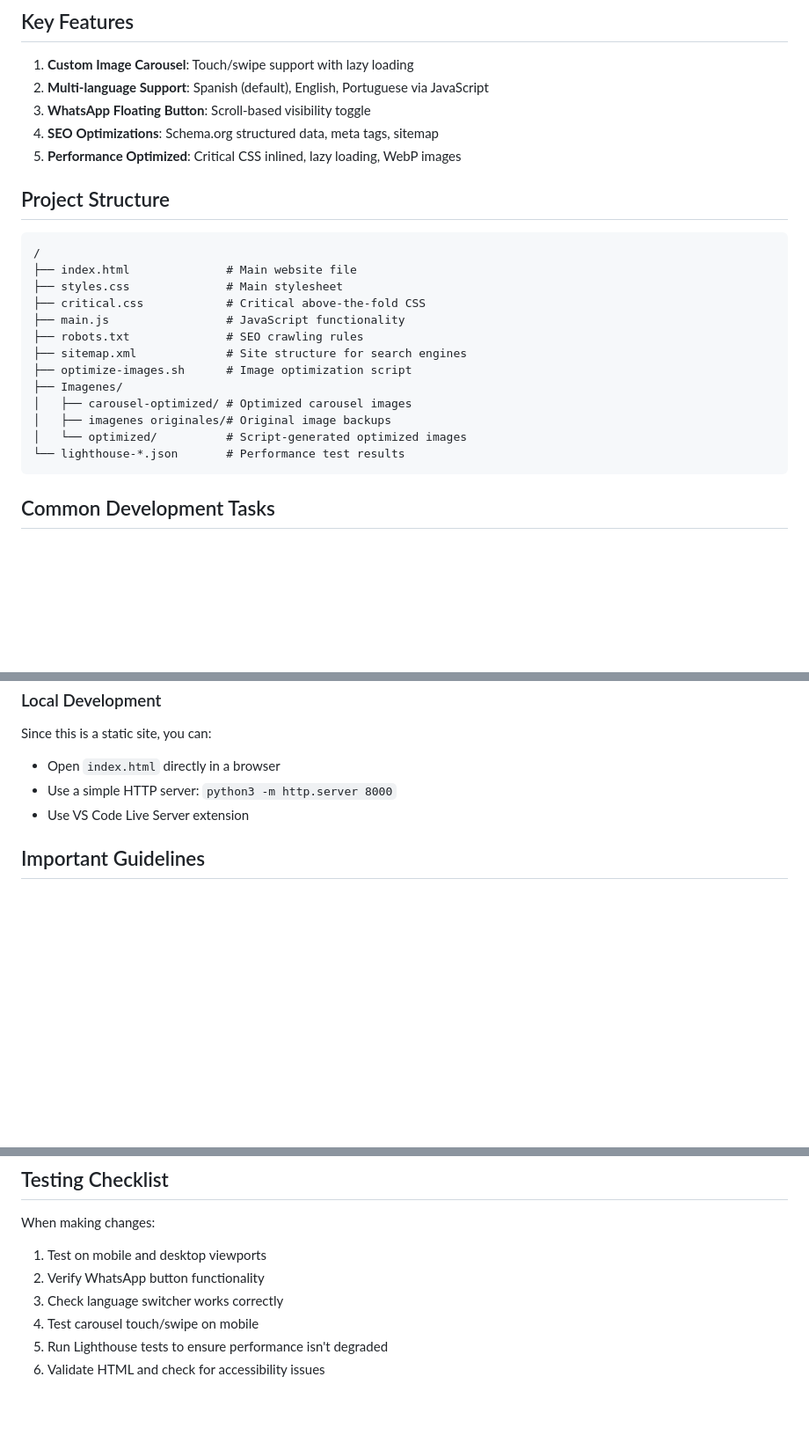
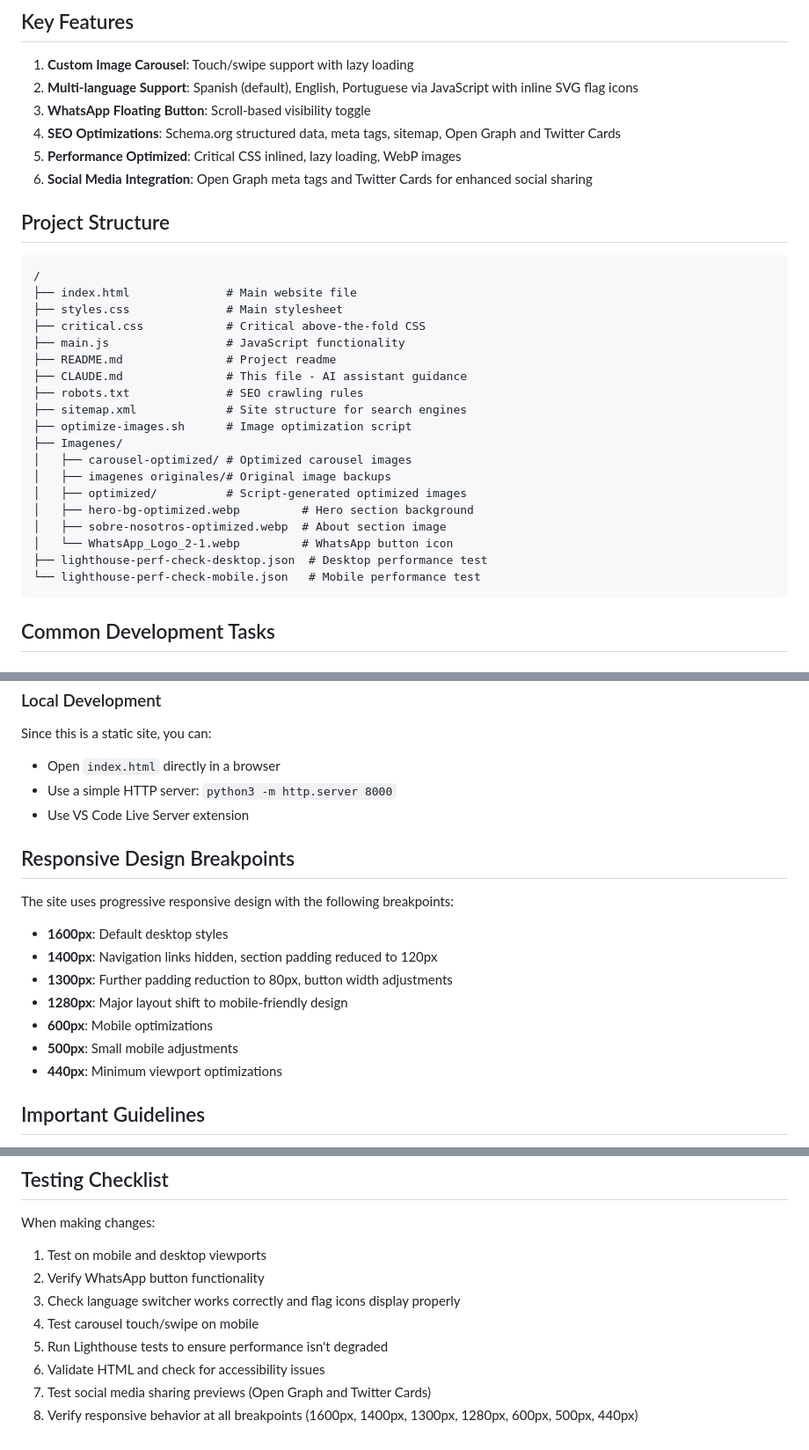
Before and after one commit to emilianoar/Pagina-del-Hotel, a Markdown page: CLAUDE.md, 3 parts joined by grey strips. Shown at 88% size. Rendered like a GitHub page; blank space fills up the shorter version.

Commit message:
docs: update CLAUDE.md with recent project changes
- Add flag icons and social media features to Key Features
- Document all responsive breakpoints (1600px to 440px)
- Update project structure with missing files
- Add responsive breakpoint testing to checklist
- Include Open Graph and Twitter Cards documentation

🤖 Generated with [Claude Code](https://claude.ai/code)

Co-Authored-By: Claude <noreply@anthropic.com>

````diff
--- a/CLAUDE.md
+++ b/CLAUDE.md
@@ -16,10 +16,11 @@ This is a static website for Hotel Avenida La Plata, a 3-star hotel in La Plata,
 ## Key Features
 
 1. **Custom Image Carousel**: Touch/swipe support with lazy loading
-2. **Multi-language Support**: Spanish (default), English, Portuguese via JavaScript
+2. **Multi-language Support**: Spanish (default), English, Portuguese via JavaScript with inline SVG flag icons
 3. **WhatsApp Floating Button**: Scroll-based visibility toggle
-4. **SEO Optimizations**: Schema.org structured data, meta tags, sitemap
+4. **SEO Optimizations**: Schema.org structured data, meta tags, sitemap, Open Graph and Twitter Cards
 5. **Performance Optimized**: Critical CSS inlined, lazy loading, WebP images
+6. **Social Media Integration**: Open Graph meta tags and Twitter Cards for enhanced social sharing
 
 ## Project Structure
 
@@ -29,14 +30,20 @@ This is a static website for Hotel Avenida La Plata, a 3-star hotel in La Plata,
 ├── styles.css              # Main stylesheet
 ├── critical.css            # Critical above-the-fold CSS
 ├── main.js                 # JavaScript functionality
+├── README.md               # Project readme
+├── CLAUDE.md               # This file - AI assistant guidance
 ├── robots.txt              # SEO crawling rules
 ├── sitemap.xml             # Site structure for search engines
 ├── optimize-images.sh      # Image optimization script
 ├── Imagenes/
 │   ├── carousel-optimized/ # Optimized carousel images
 │   ├── imagenes originales/# Original image backups
-│   └── optimized/          # Script-generated optimized images
-└── lighthouse-*.json       # Performance test results
+│   ├── optimized/          # Script-generated optimized images
+│   ├── hero-bg-optimized.webp         # Hero section background
+│   ├── sobre-nosotros-optimized.webp  # About section image
+│   └── WhatsApp_Logo_2-1.webp         # WhatsApp button icon
+├── lighthouse-perf-check-desktop.json  # Desktop performance test
+└── lighthouse-perf-check-mobile.json   # Mobile performance test
 ```
 
 ## Common Development Tasks
@@ -71,6 +78,17 @@ Since this is a static site, you can:
 - Use a simple HTTP server: `python3 -m http.server 8000`
 - Use VS Code Live Server extension
 
+## Responsive Design Breakpoints
+
+The site uses progressive responsive design with the following breakpoints:
+- **1600px**: Default desktop styles
+- **1400px**: Navigation links hidden, section padding reduced to 120px
+- **1300px**: Further padding reduction to 80px, button width adjustments
+- **1280px**: Major layout shift to mobile-friendly design
+- **600px**: Mobile optimizations
+- **500px**: Small mobile adjustments
+- **440px**: Minimum viewport optimizations
+
 ## Important Guidelines
 
 1. **Maintain Static Nature**: Do not introduce frameworks, bundlers, or npm packages
@@ -101,7 +119,9 @@ Since this is a static site, you can:
 When making changes:
 1. Test on mobile and desktop viewports
 2. Verify WhatsApp button functionality
-3. Check language switcher works correctly
+3. Check language switcher works correctly and flag icons display properly
 4. Test carousel touch/swipe on mobile
 5. Run Lighthouse tests to ensure performance isn't degraded
 6. Validate HTML and check for accessibility issues
+7. Test social media sharing previews (Open Graph and Twitter Cards)
+8. Verify responsive behavior at all breakpoints (1600px, 1400px, 1300px, 1280px, 600px, 500px, 440px)
````
